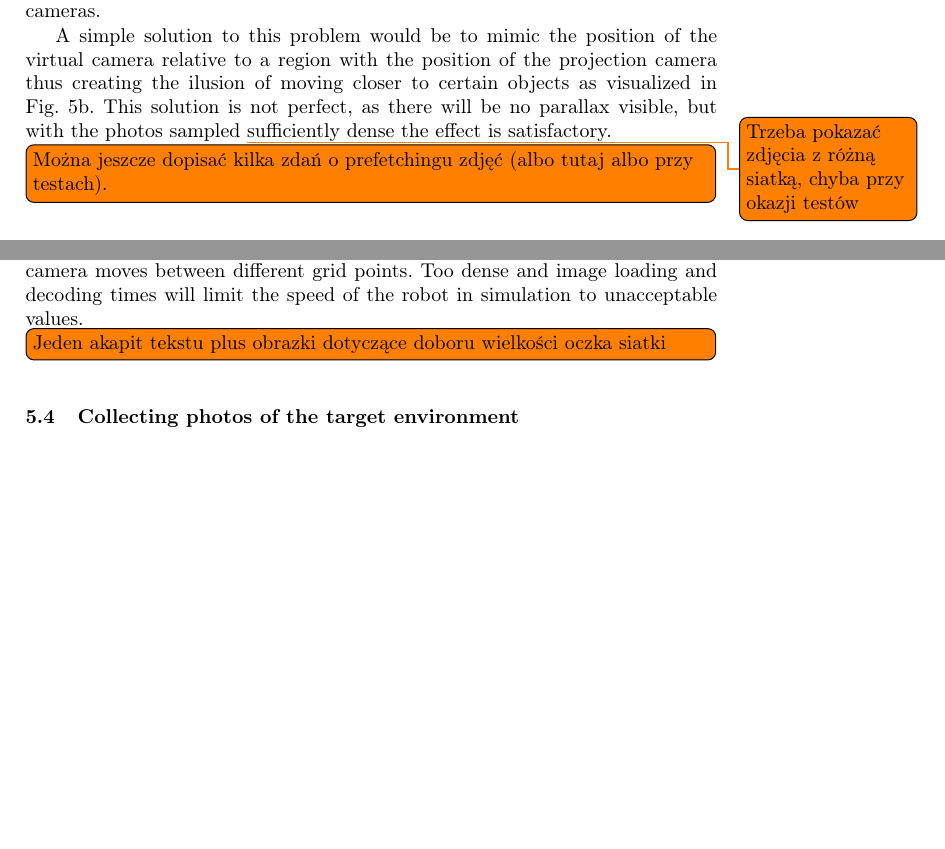
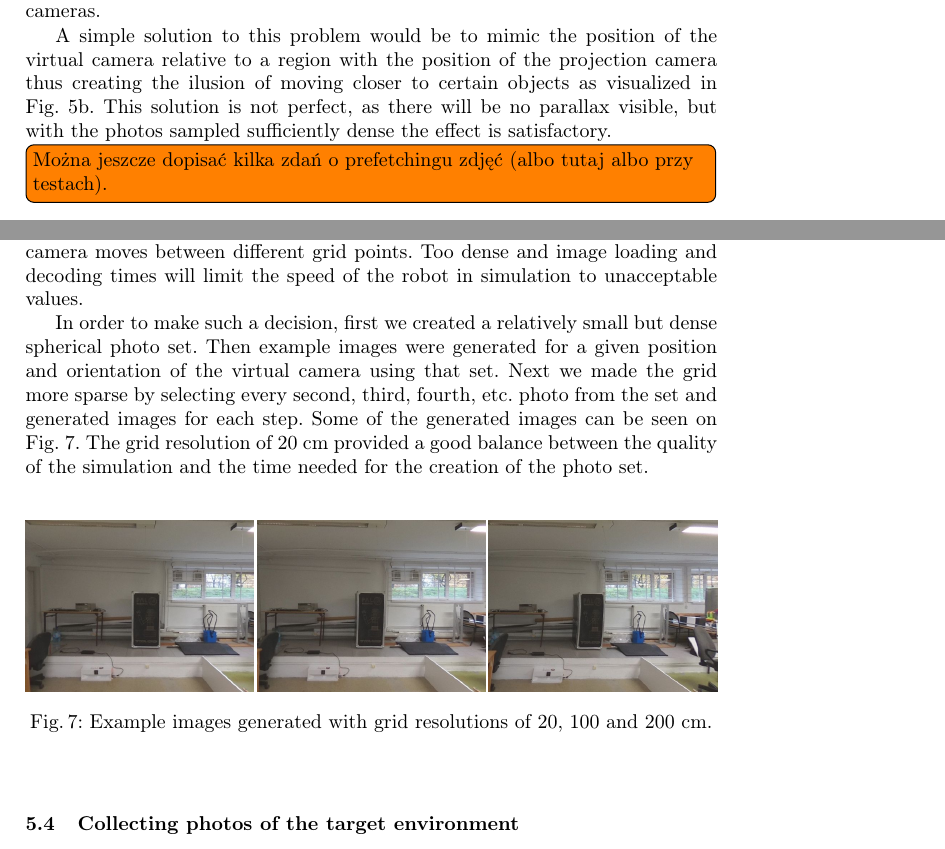
Before and after one commit to krystiancha/papers, a LaTeX thesis (spherical/main.tex): two parts of pages 5 and 8 of 10, joined at a grey line, cut so that both start at the same text, the shorter picture padded with empty space. Compiled offline with pdfLaTeX.

Commit message:
Add grid resolution paragraph
Jeden akapit tekstu plus obrazki dotyczące doboru wielkości oczka siatki

```diff
--- a/spherical/main.tex
+++ b/spherical/main.tex
@@ -261,9 +261,7 @@ This means that the same regular image would be produced for all the cameras.
 A simple solution to this problem would be to mimic the position of the virtual camera relative
 to a region with the position of the projection camera thus creating the ilusion of moving closer
 to certain objects as visualized in Fig.~\ref{fig:interpolation}b. This solution is not perfect,
-as there will be no parallax visible, but with the photos sampled
-\todo{Trzeba pokazać zdjęcia z różną siatką, chyba przy okazji testów}{sufficiently dense} the effect is
-satisfactory.
+as there will be no parallax visible, but with the photos sampled sufficiently dense the effect is satisfactory.
 
 \todo[inline]{Można jeszcze dopisać kilka zdań o prefetchingu zdjęć (albo tutaj albo przy testach).}
 
@@ -336,7 +334,21 @@ Proper distance between consecutive photos is not easy to decide and depends on
 actual environment. Photos captured to sparce will result in big jumps when camera
 moves between different grid points. Too dense and image loading and decoding
 times will limit the speed of the robot in simulation to unacceptable values.
-\todo[inline]{Jeden akapit tekstu plus obrazki dotyczące doboru wielkości oczka siatki}
+
+In order to make such a decision, first we created a relatively small but dense spherical photo set.
+Then example images were generated for a given position and orientation of the virtual camera using that set.
+Next we made the grid more sparse by selecting every second, third, fourth, etc. photo from the set and generated images for each step.
+Some of the generated images can be seen on Fig. \ref{fig:grid_sizes}.
+The grid resolution of 20 cm provided a good balance between the quality of the simulation and the time needed for the creation of the photo set.
+
+\begin{figure}[!ht]
+    \centering
+    \includegraphics[width=0.33\textwidth]{img/grid_sizes/10}\hfill%
+    \includegraphics[width=0.33\textwidth]{img/grid_sizes/50}\hfill%
+    \includegraphics[width=0.33\textwidth]{img/grid_sizes/100}\\
+    \caption{Example images generated with grid resolutions of 20, 100 and 200 cm.}
+    \label{fig:grid_sizes}
+\end{figure}
 
 \subsection{Collecting photos of the target environment}
 
```
